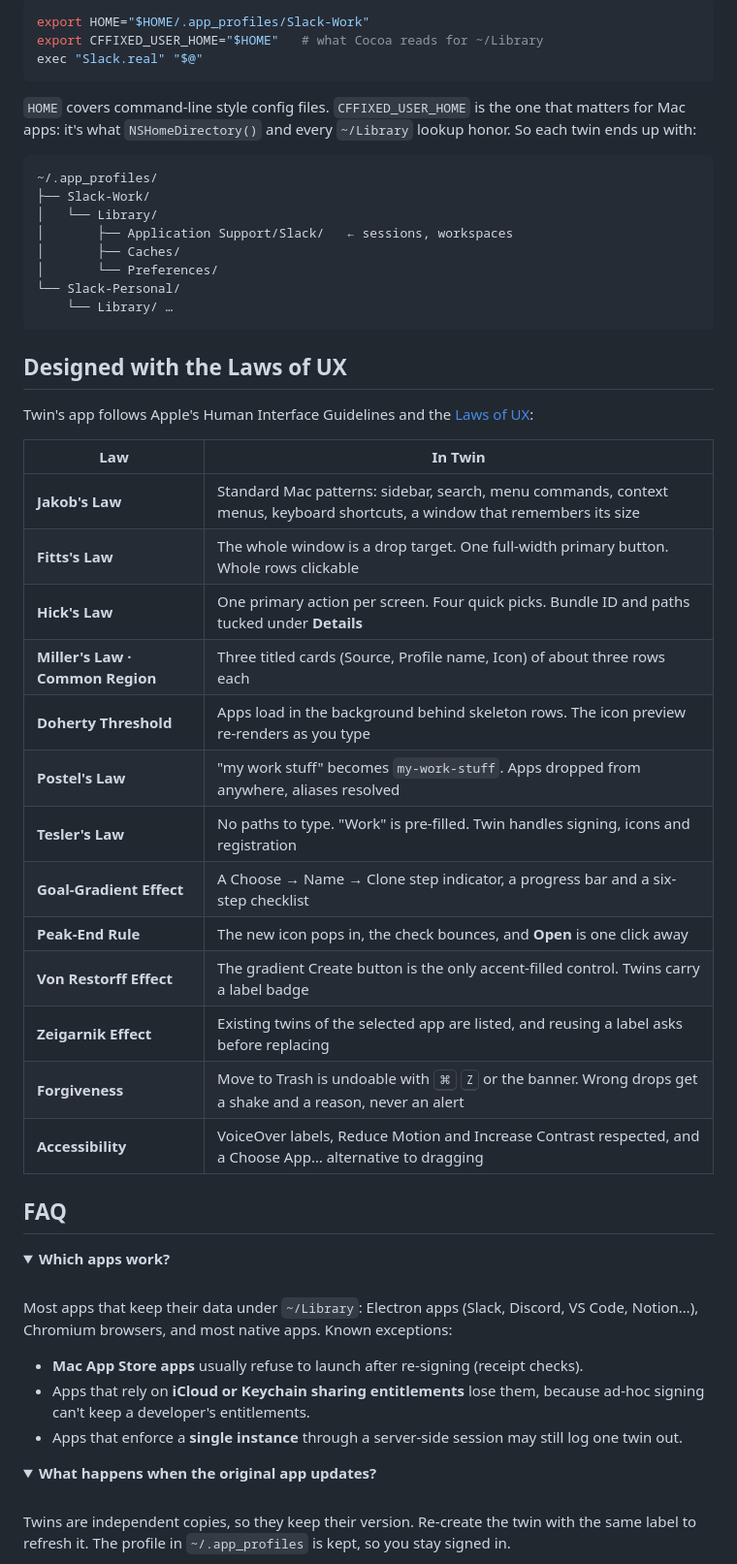
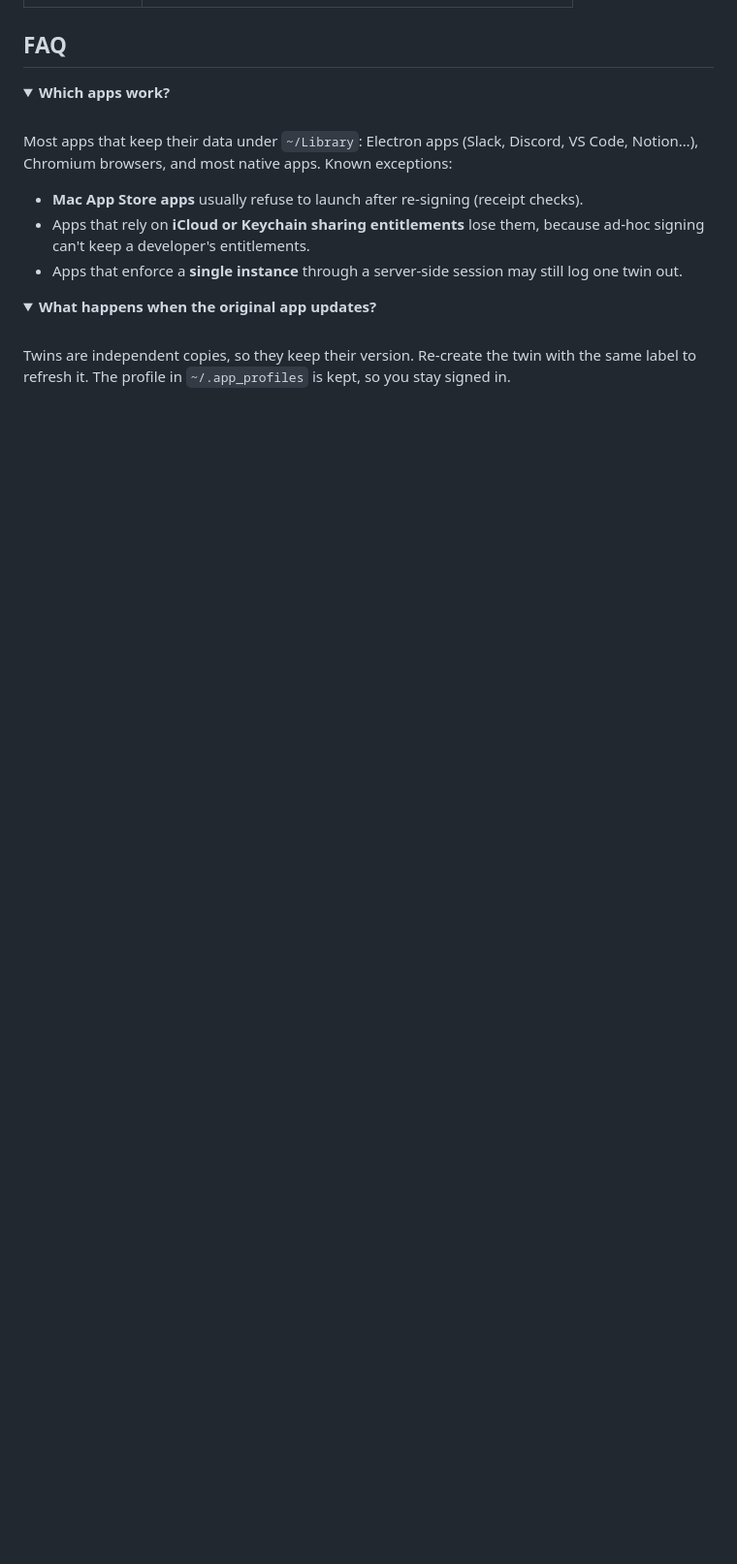
Before and after one commit to mukhayyar/twin, a Markdown page: README.md, the part around one of its changes. Shown at 97% size. Drawn GitHub-style; folded sections open; blank space fills up the shorter version.

Commit message:
README: drop internals and UX-law sections

````diff
--- a/README.md
+++ b/README.md
@@ -173,42 +159,3 @@ The original app is never modified. The twin's main executable is swapped for a
-```bash
-export HOME="$HOME/.app_profiles/Slack-Work"
-export CFFIXED_USER_HOME="$HOME"   # what Cocoa reads for ~/Library
-exec "Slack.real" "$@"
-```
-
-`HOME` covers command-line style config files. `CFFIXED_USER_HOME` is the one that matters for Mac apps: it's what `NSHomeDirectory()` and every `~/Library` lookup honor. So each twin ends up with:
-
-```text
-~/.app_profiles/
-├── Slack-Work/
-│   └── Library/
-│       ├── Application Support/Slack/   ← sessions, workspaces
-│       ├── Caches/
-│       └── Preferences/
-└── Slack-Personal/
-    └── Library/ …
-```
-
-## Designed with the Laws of UX
-
-Twin's app follows Apple's Human Interface Guidelines and the [Laws of UX](https://lawsofux.com):
-
-| Law | In Twin |
-|---|---|
-| **Jakob's Law** | Standard Mac patterns: sidebar, search, menu commands, context menus, keyboard shortcuts, a window that remembers its size |
-| **Fitts's Law** | The whole window is a drop target. One full-width primary button. Whole rows clickable |
-| **Hick's Law** | One primary action per screen. Four quick picks. Bundle ID and paths tucked under **Details** |
-| **Miller's Law · Common Region** | Three titled cards (Source, Profile name, Icon) of about three rows each |
-| **Doherty Threshold** | Apps load in the background behind skeleton rows. The icon preview re-renders as you type |
-| **Postel's Law** | "my work stuff" becomes `my-work-stuff`. Apps dropped from anywhere, aliases resolved |
-| **Tesler's Law** | No paths to type. "Work" is pre-filled. Twin handles signing, icons and registration |
-| **Goal-Gradient Effect** | A Choose → Name → Clone step indicator, a progress bar and a six-step checklist |
-| **Peak-End Rule** | The new icon pops in, the check bounces, and **Open** is one click away |
-| **Von Restorff Effect** | The gradient Create button is the only accent-filled control. Twins carry a label badge |
-| **Zeigarnik Effect** | Existing twins of the selected app are listed, and reusing a label asks before replacing |
-| **Forgiveness** | Move to Trash is undoable with <kbd>⌘</kbd> <kbd>Z</kbd> or the banner. Wrong drops get a shake and a reason, never an alert |
-| **Accessibility** | VoiceOver labels, Reduce Motion and Increase Contrast respected, and a Choose App… alternative to dragging |
-
 ## FAQ
 
 <details>
````
Also changed, not shown: other parts of README.md (+0 -21 lines).
